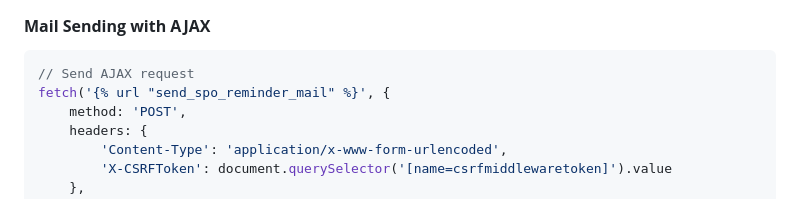
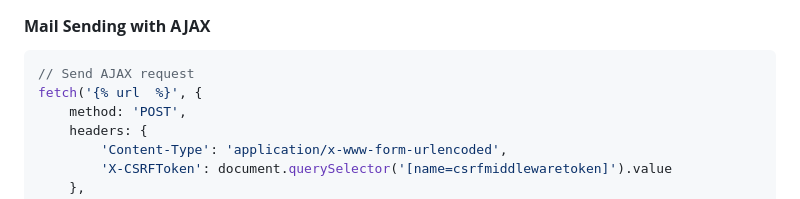
Before and after one commit to shyadmusthafa/aggrement_mgt, a Markdown page: MAIL_REMINDER_ENHANCEMENT_DOCUMENTATION.md, the part around the change. Drawn GitHub-style.

Commit message:
Update MAIL_REMINDER_ENHANCEMENT_DOCUMENTATION.md
git add .
git commit -m "Fix Jekyll Liquid syntax errors"
git push

````diff
--- a/MAIL_REMINDER_ENHANCEMENT_DOCUMENTATION.md
+++ b/MAIL_REMINDER_ENHANCEMENT_DOCUMENTATION.md
@@ -117,7 +117,7 @@ path('mail-reminder/send-spo-reminder/', views.send_spo_reminder_mail, name='sen
 #### **Mail Sending with AJAX**
 ```javascript
 // Send AJAX request
-fetch('{% url "send_spo_reminder_mail" %}', {
+fetch('{% url  %}', {
     method: 'POST',
     headers: {
         'Content-Type': 'application/x-www-form-urlencoded',
````
